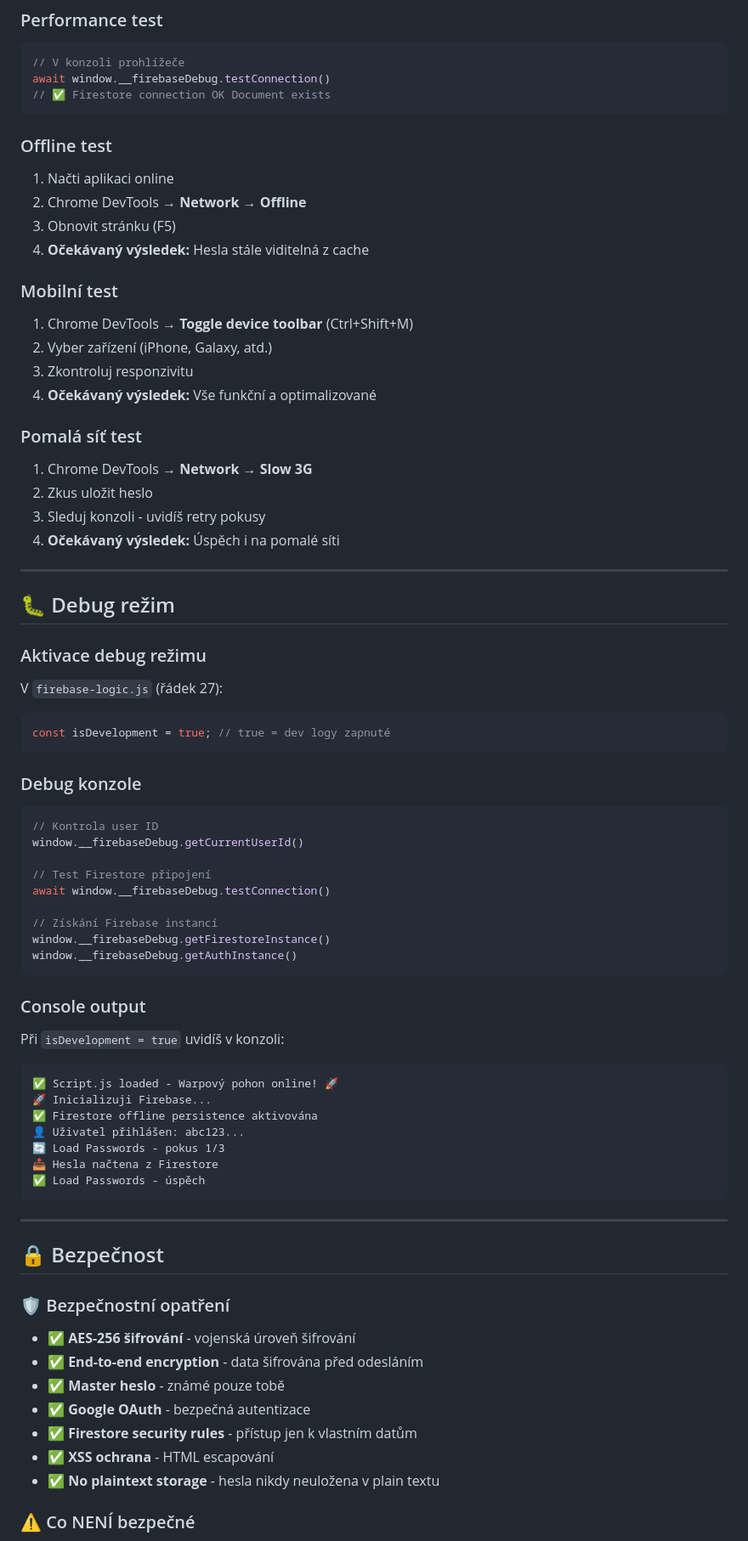
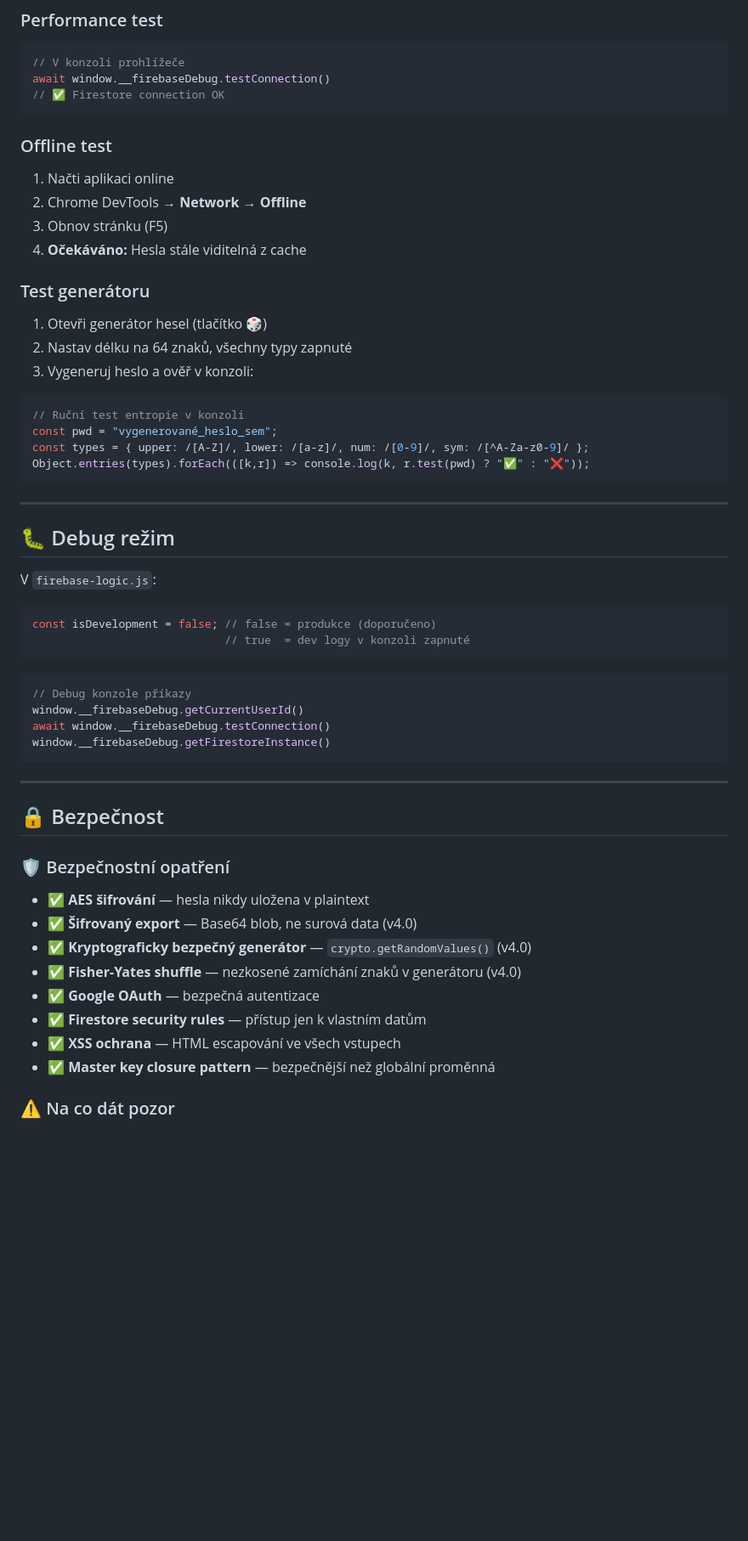
Before and after one commit to jirka22med/sprava-hesel-jirka-3-performens-mobile-optimilizace, a Markdown page: README.md, the part around one of its changes. Shown at 85% size. GitHub-like rendering; blank space fills up the shorter version.

````diff
--- a/README.md
+++ b/README.md
@@ -369,66 +320,44 @@ Hesla se automaticky synchronizují, když:
 ```javascript
 // V konzoli prohlížeče
 await window.__firebaseDebug.testConnection()
-// ✅ Firestore connection OK Document exists
+// ✅ Firestore connection OK
 ```
 
 ### Offline test
 
 1. Načti aplikaci online
 2. Chrome DevTools → **Network → Offline**
-3. Obnovit stránku (F5)
-4. **Očekávaný výsledek:** Hesla stále viditelná z cache
+3. Obnov stránku (F5)
+4. **Očekáváno:** Hesla stále viditelná z cache
 
-### Mobilní test
+### Test generátoru
 
-1. Chrome DevTools → **Toggle device toolbar** (Ctrl+Shift+M)
-2. Vyber zařízení (iPhone, Galaxy, atd.)
-3. Zkontroluj responzivitu
-4. **Očekávaný výsledek:** Vše funkční a optimalizované
+1. Otevři generátor hesel (tlačítko 🎲)
+2. Nastav délku na 64 znaků, všechny typy zapnuté
+3. Vygeneruj heslo a ověř v konzoli:
 
-### Pomalá síť test
-
-1. Chrome DevTools → **Network → Slow 3G**
-2. Zkus uložit heslo
-3. Sleduj konzoli - uvidíš retry pokusy
-4. **Očekávaný výsledek:** Úspěch i na pomalé síti
+```javascript
+// Ruční test entropie v konzoli
+const pwd = "vygenerované_heslo_sem";
+const types = { upper: /[A-Z]/, lower: /[a-z]/, num: /[0-9]/, sym: /[^A-Za-z0-9]/ };
+Object.entries(types).forEach(([k,r]) => console.log(k, r.test(pwd) ? "✅" : "❌"));
+```
 
 ---
 
 ## 🐛 Debug režim
 
-### Aktivace debug režimu
-
-V `firebase-logic.js` (řádek 27):
+V `firebase-logic.js`:
 ```javascript
-const isDevelopment = true; // true = dev logy zapnuté
+const isDevelopment = false; // false = produkce (doporučeno)
+                             // true  = dev logy v konzoli zapnuté
 ```
 
-### Debug konzole
-
 ```javascript
-// Kontrola user ID
+// Debug konzole příkazy
 window.__firebaseDebug.getCurrentUserId()
-
-// Test Firestore připojení
 await window.__firebaseDebug.testConnection()
-
-// Získání Firebase instancí
 window.__firebaseDebug.getFirestoreInstance()
-window.__firebaseDebug.getAuthInstance()
-```
-
-### Console output
-
-Při `isDevelopment = true` uvidíš v konzoli:
-```
-✅ Script.js loaded - Warpový pohon online! 🚀
-🚀 Inicializuji Firebase...
-✅ Firestore offline persistence aktivována
-👤 Uživatel přihlášen: abc123...
-🔄 Load Passwords - pokus 1/3
-📥 Hesla načtena z Firestore
-✅ Load Passwords - úspěch
 ```
 
 ---
@@ -437,13 +366,14 @@ Při `isDevelopment = true` uvidíš v konzoli:
 
 ### 🛡️ Bezpečnostní opatření
 
-- ✅ **AES-256 šifrování** - vojenská úroveň šifrování
-- ✅ **End-to-end encryption** - data šifrována před odesláním
-- ✅ **Master heslo** - známé pouze tobě
-- ✅ **Google OAuth** - bezpečná autentizace
-- ✅ **Firestore security rules** - přístup jen k vlastním datům
-- ✅ **XSS ochrana** - HTML escapování
-- ✅ **No plaintext storage** - hesla nikdy neuložena v plain textu
+- ✅ **AES šifrování** — hesla nikdy uložena v plaintext
+- ✅ **Šifrovaný export** — Base64 blob, ne surová data (v4.0)
+- ✅ **Kryptograficky bezpečný generátor** — `crypto.getRandomValues()` (v4.0)
+- ✅ **Fisher-Yates shuffle** — nezkosené zamíchání znaků v generátoru (v4.0)
+- ✅ **Google OAuth** — bezpečná autentizace
+- ✅ **Firestore security rules** — přístup jen k vlastním datům
+- ✅ **XSS ochrana** — HTML escapování ve všech vstupech
+- ✅ **Master key closure pattern** — bezpečnější než globální proměnná
 
-### ⚠️ Co NENÍ bezpečné
+### ⚠️ Na co dát pozor
 
````
Also changed, not shown: other parts of README.md (+165 -228 lines).
